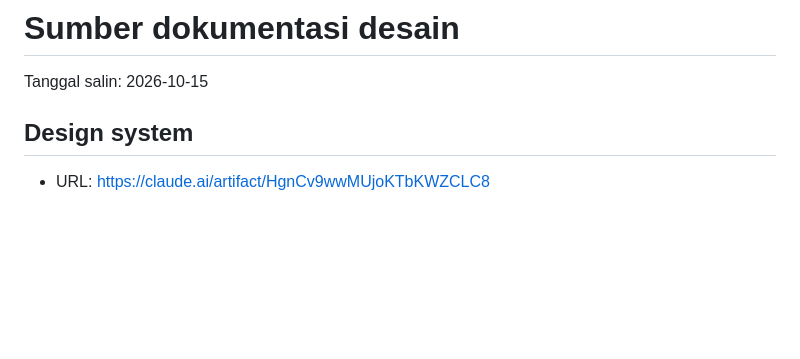
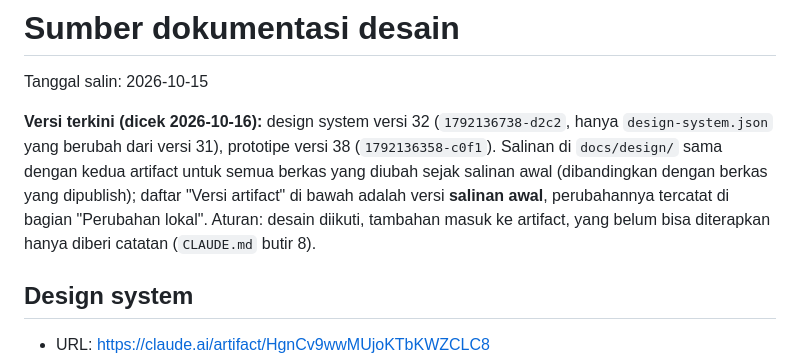
Before and after one commit to egateza/TermUL-Mobile, a Markdown page: docs/design/SUMBER.md, the part around the change. Rendered like a GitHub page; blank space fills up the shorter version.

```diff
--- a/docs/design/SUMBER.md
+++ b/docs/design/SUMBER.md
@@ -1,6 +1,8 @@
 # Sumber dokumentasi desain
 
 Tanggal salin: 2026-10-15
+
+**Versi terkini (dicek 2026-10-16):** design system versi 32 (`1792136738-d2c2`, hanya `design-system.json` yang berubah dari versi 31), prototipe versi 38 (`1792136358-c0f1`). Salinan di `docs/design/` sama dengan kedua artifact untuk semua berkas yang diubah sejak salinan awal (dibandingkan dengan berkas yang dipublish); daftar "Versi artifact" di bawah adalah versi **salinan awal**, perubahannya tercatat di bagian "Perubahan lokal". Aturan: desain diikuti, tambahan masuk ke artifact, yang belum bisa diterapkan hanya diberi catatan (`CLAUDE.md` butir 8).
 
 ## Design system
 
```
Also changed, not shown: docs/implementation-plan.md (+16 -6 lines).
